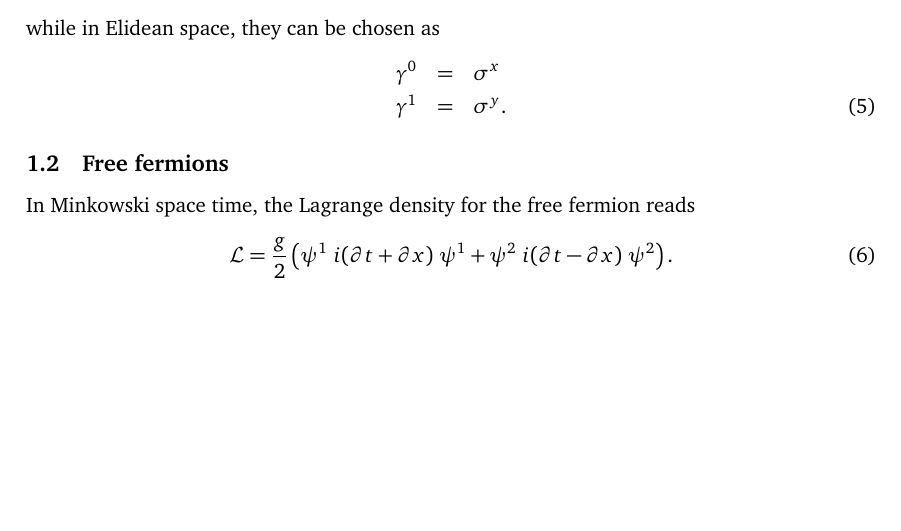
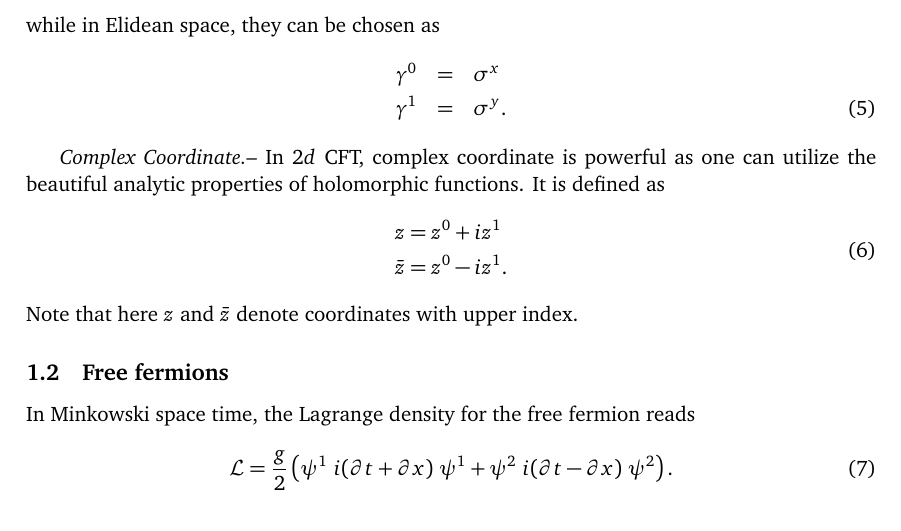
Before and after one commit to quantumghent/Yellow-book-reading-club, a LaTeX document (notes/main.tex): part of page 2 of 18, cut so that both start at the same text, the shorter picture padded with empty space. Compiled offline with pdfLaTeX.

Commit message:
add convention for complex coordinate (not finished)

```diff
--- a/notes/main.tex
+++ b/notes/main.tex
@@ -155,6 +155,14 @@ while in Elidean space, they can be chosen as
     \gamma^1 &=& \sigma^y.
 \end{eqnarray}
 
+{\it Complex Coordinate.--}  In $2d$ CFT, complex coordinate is powerful as one can utilize the beautiful analytic properties of holomorphic functions. It is defined as
+\begin{equation}
+\begin{aligned}
+z &= z^0 + i z^1 \\
+\bar{z} &= z^0 - i z^1.
+\end{aligned}
+\end{equation}
+Note that here $z$ and $\bar{z}$ denote coordinates with upper index.
 
 \subsection{Free fermions}
 In Minkowski space time, the Lagrange density for the free fermion reads
```
Also changed, not shown: notes/main.pdf.
